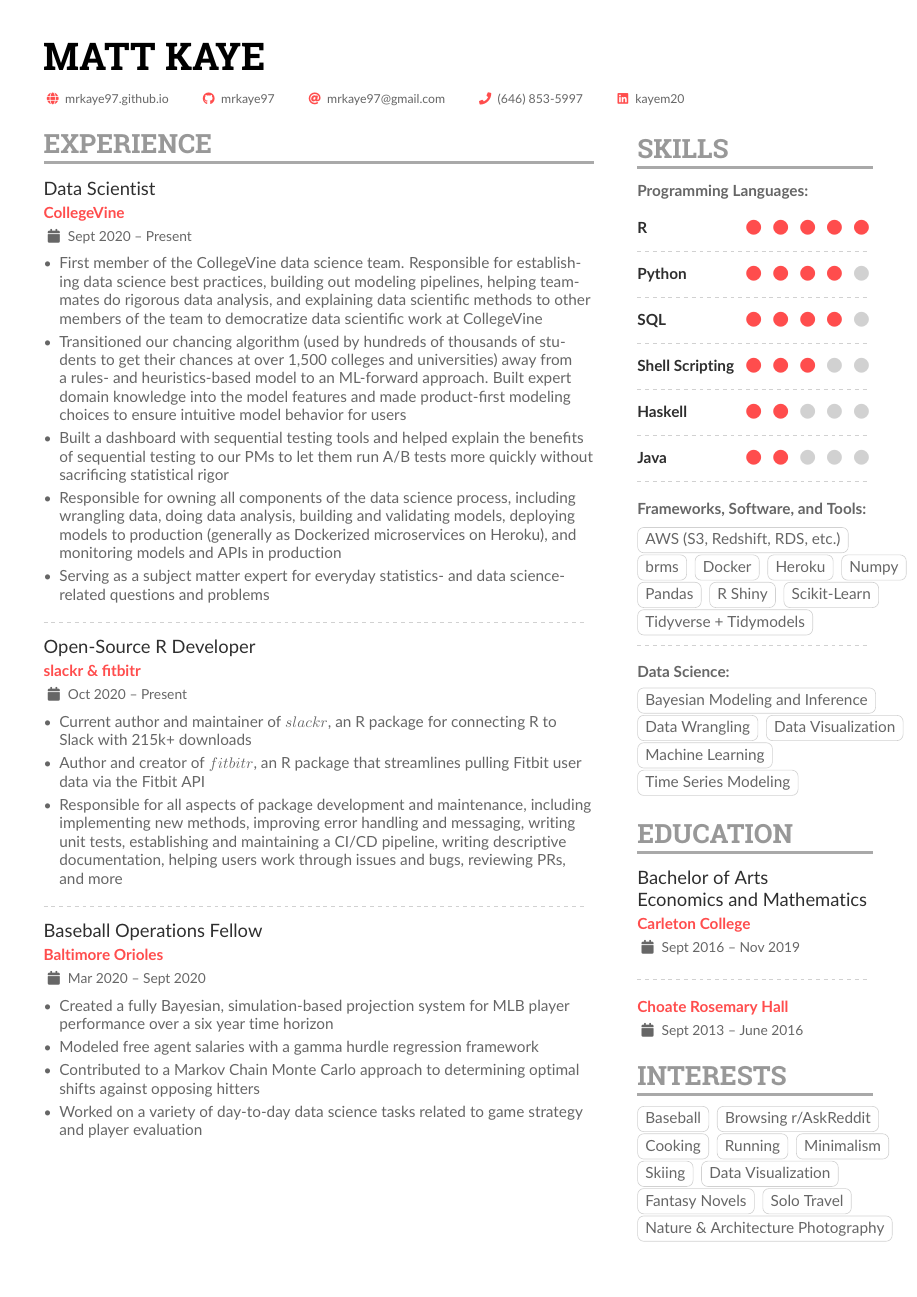
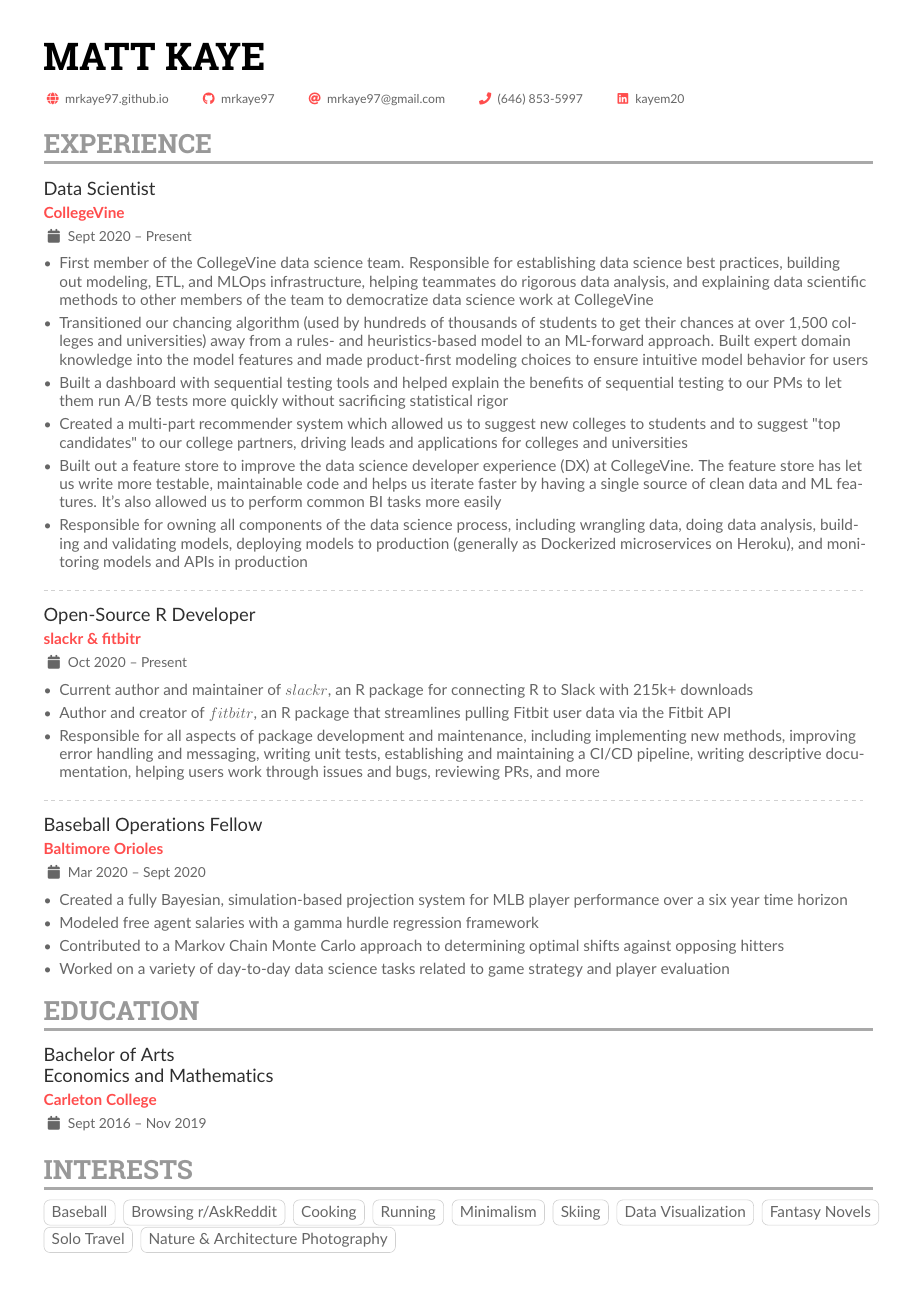
Before and after one commit to mrkaye97/mrkaye97.github.io, a LaTeX CV (resume/Matthew_Kaye_Resume.tex): the whole page. The pictures show the PDF file resume/Matthew_Kaye_Resume.pdf that the author committed with the source.

Commit message:
updated resume

```diff
--- a/resume/Matthew_Kaye_Resume.tex
+++ b/resume/Matthew_Kaye_Resume.tex
@@ -113,16 +113,17 @@
 
 	% Start a 2-column paracol. Both the left and right columns will automatically
 	% break across pages if things get too long.
-	\begin{paracol}{2}
+	\begin{paracol}{1}
 		\cvsection{Experience}
 
 		\cvevent{Data Scientist}{CollegeVine}{Sept 2020 -- Present}{}
 		\begin{itemize}
-		\item First member of the CollegeVine data science team. Responsible for establishing data science best practices, building out modeling pipelines, helping teammates do rigorous data analysis, and explaining data scientific methods to other members of the team to democratize data scientific work at CollegeVine
+		\item First member of the CollegeVine data science team. Responsible for establishing data science best practices, building out modeling, ETL, and MLOps infrastructure, helping teammates do rigorous data analysis, and explaining data scientific methods to other members of the team to democratize data science work at CollegeVine
 		\item Transitioned our chancing algorithm (used by hundreds of thousands of students to get their chances at over 1,500 colleges and universities) away from a rules- and heuristics-based model to an ML-forward approach. Built expert domain knowledge into the model features and made product-first modeling choices to ensure intuitive model behavior for users
 		\item Built a dashboard with sequential testing tools and helped explain the benefits of sequential testing to our PMs to let them run A/B tests more quickly without sacrificing statistical rigor
+		\item Created a multi-part recommender system which allowed us to suggest new colleges to students and to suggest "top candidates" to our college partners, driving leads and applications for colleges and universities
+		\item Built out a feature store to improve the data science developer experience (DX) at CollegeVine. The feature store has let us write more testable, maintainable code and helps us iterate faster by having a single source of clean data and ML features. It's also allowed us to perform common BI tasks more easily
 		\item Responsible for owning all components of the data science process, including wrangling data, doing data analysis, building and validating models, deploying models to production (generally as Dockerized microservices on Heroku), and monitoring models and APIs in production
-		\item Serving as a subject matter expert for everyday statistics- and data science-related questions and problems
 		\end{itemize}
 
 		\divider
@@ -162,7 +163,3 @@
 %
 %		\medskip
 
-		\switchcolumn
-		\smallskip
-		\cvsection{Skills}
-		\textbf{Programming Languages:}\\
@@ -186,48 +166,8 @@
-		\cvskill{Java}{2}\\
-
-
-		\divider\smallskip\\
-		\textbf{Frameworks, Software, and Tools:}\\
-		\smallskip\\
-		\smallskip\\
-
-		\cvtag{AWS (S3, Redshift, RDS, etc.)}\\
-		\cvtag{brms}
-		\cvtag{Docker}
-		\cvtag{Heroku}
-		\cvtag{Numpy} \\
-		\cvtag{Pandas}
-		\cvtag{R Shiny}
-		\cvtag{Scikit-Learn} \\
-		\cvtag{Tidyverse + Tidymodels}\\
-
-
-		\divider\smallskip\\
-		\textbf{Data Science:}\\
-		\smallskip
-		\smallskip
-
-		\cvtag{Bayesian Modeling and Inference}\\
-		\cvtag{Data Wrangling}
-		\cvtag{Data Visualization}\\
-		\cvtag{Machine Learning}\\
-		\cvtag{Time Series Modeling}\\
-
-		%% Yeah I didn't spend too much time making all the
-		%% spacing consistent... sorry. Use \smallskip, \medskip,
-		%% \bigskip, \vpsace etc to make ajustments.
-		\medskip
 
 		\cvsection{Education}
 
 		\cvevent{Bachelor of Arts\\ Economics and Mathematics}{Carleton College}{Sept 2016 -- Nov 2019}{}
 
-		\divider
-
-		\cvevent{}{Choate Rosemary Hall}{Sept 2013 -- June 2016}{}
-
-
 		\cvsection{Interests}
 
 		\cvtag{Baseball}
-		\cvtag{Browsing r/AskReddit}\\
@@ -237,8 +178,8 @@
 		\cvtag{Skiing}
-		\cvtag{Data Visualization}\\
+		\cvtag{Data Visualization}
 		\cvtag{Fantasy Novels}
-		\cvtag{Solo Travel}\\
-		\cvtag{Nature \& Architecture Photography}\\
+		\cvtag{Solo Travel}
+		\cvtag{Nature \& Architecture Photography}
 
 
 	\end{paracol}
```
Also changed, not shown: resume/Matthew_Kaye_Resume.pdf, resume/Matthew_Kaye_Resume.tex (20 more changed lines), 1 other file.
